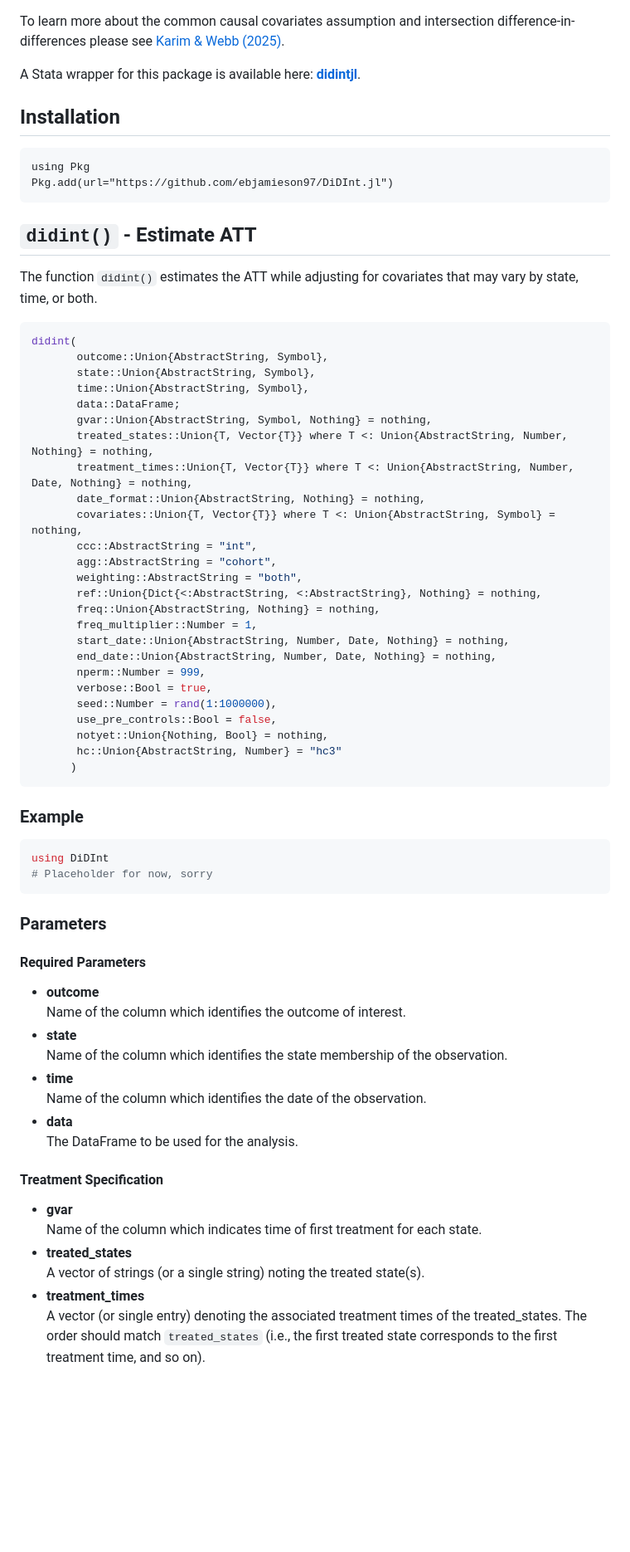
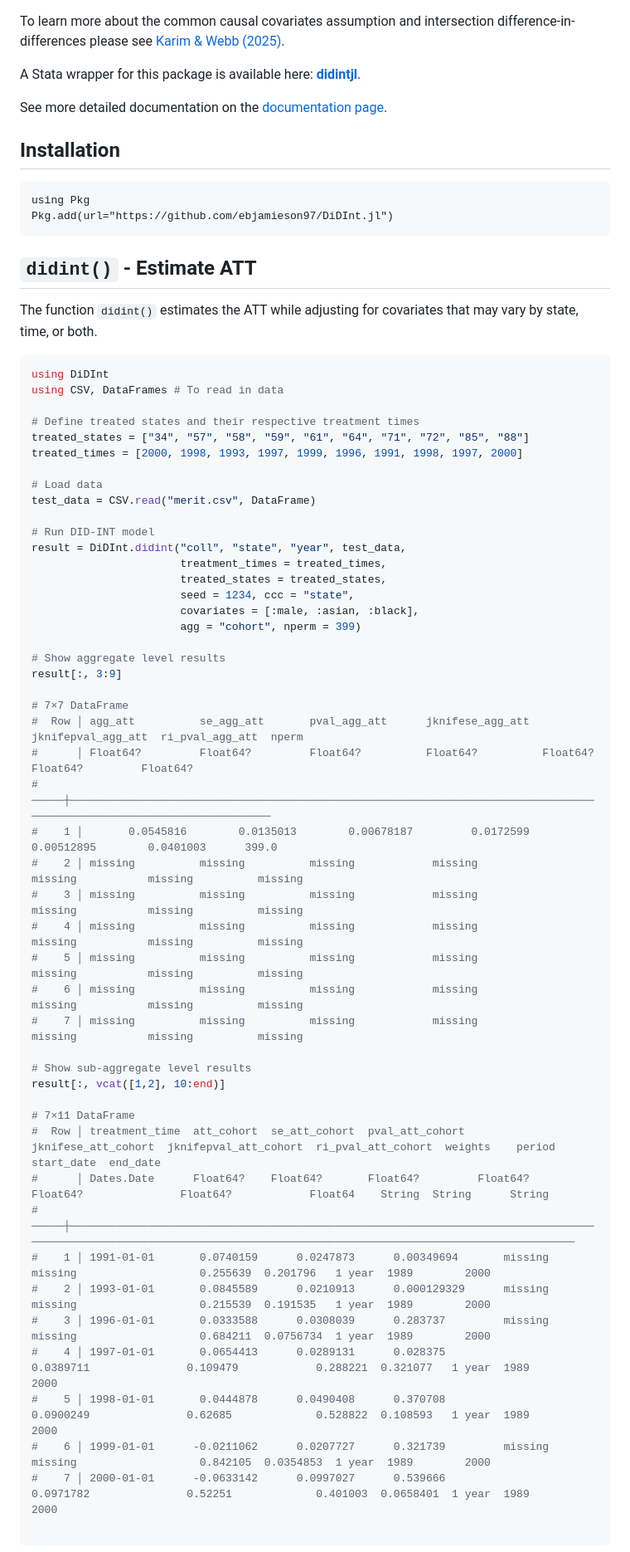
Before and after one commit to ebjamieson97/DiDInt.jl, a Markdown page: README.md, the part around one of its changes. Shown at 83% size. Drawn GitHub-style; blank space fills up the shorter version.

````diff
--- a/README.md
+++ b/README.md
@@ -14,6 +14,8 @@ To learn more about the common causal covariates assumption and intersection dif
 
 A Stata wrapper for this package is available here: **[didintjl](https://github.com/ebjamieson97/didintjl)**.
 
+See more detailed documentation on the [documentation page](https://ebjamieson97.github.io/DiDInt.jl/).
+
 ## Installation
 ```
 using Pkg
@@ -23,57 +25,54 @@ Pkg.add(url="https://github.com/ebjamieson97/DiDInt.jl")
 ## `didint()` - Estimate ATT
 
 The function `didint()` estimates the ATT while adjusting for covariates that may vary by state, time, or both.
-```julia
-didint(
-       outcome::Union{AbstractString, Symbol},
-       state::Union{AbstractString, Symbol},
-       time::Union{AbstractString, Symbol},
-       data::DataFrame;
-       gvar::Union{AbstractString, Symbol, Nothing} = nothing,
-       treated_states::Union{T, Vector{T}} where T <: Union{AbstractString, Number, Nothing} = nothing,
-       treatment_times::Union{T, Vector{T}} where T <: Union{AbstractString, Number, Date, Nothing} = nothing,
-       date_format::Union{AbstractString, Nothing} = nothing,
-       covariates::Union{T, Vector{T}} where T <: Union{AbstractString, Symbol} = nothing,
-       ccc::AbstractString = "int",
-       agg::AbstractString = "cohort",
-       weighting::AbstractString = "both",
-       ref::Union{Dict{<:AbstractString, <:AbstractString}, Nothing} = nothing,
-       freq::Union{AbstractString, Nothing} = nothing,
-       freq_multiplier::Number = 1,
-       start_date::Union{AbstractString, Number, Date, Nothing} = nothing,
-       end_date::Union{AbstractString, Number, Date, Nothing} = nothing,
-       nperm::Number = 999,
-       verbose::Bool = true,
-       seed::Number = rand(1:1000000),
-       use_pre_controls::Bool = false,
-       notyet::Union{Nothing, Bool} = nothing,
-       hc::Union{AbstractString, Number} = "hc3"
-      )
-```
 
-### Example
 ```julia
 using DiDInt
-# Placeholder for now, sorry
+using CSV, DataFrames # To read in data
+
+# Define treated states and their respective treatment times
+treated_states = ["34", "57", "58", "59", "61", "64", "71", "72", "85", "88"]
+treated_times = [2000, 1998, 1993, 1997, 1999, 1996, 1991, 1998, 1997, 2000]
+
+# Load data
+test_data = CSV.read("merit.csv", DataFrame)
+
+# Run DID-INT model
+result = DiDInt.didint("coll", "state", "year", test_data,
+                       treatment_times = treated_times,
+                       treated_states = treated_states,
+                       seed = 1234, ccc = "state",
+                       covariates = [:male, :asian, :black],
+                       agg = "cohort", nperm = 399)
+
+# Show aggregate level results
+result[:, 3:9]
+
+# 7×7 DataFrame
+#  Row │ agg_att          se_agg_att       pval_agg_att      jknifese_agg_att  jknifepval_agg_att  ri_pval_agg_att  nperm
+#      │ Float64?         Float64?         Float64?          Float64?          Float64?            Float64?         Float64?
+# ─────┼──────────────────────────────────────────────────────────────────────────────────────────────────────────────────────
+#    1 │       0.0545816        0.0135013        0.00678187         0.0172599          0.00512895        0.0401003      399.0
+#    2 │ missing          missing          missing            missing            missing           missing          missing
+#    3 │ missing          missing          missing            missing            missing           missing          missing
+#    4 │ missing          missing          missing            missing            missing           missing          missing
+#    5 │ missing          missing          missing            missing            missing           missing          missing
+#    6 │ missing          missing          missing            missing            missing           missing          missing
+#    7 │ missing          missing          missing            missing            missing           missing          missing
+
+# Show sub-aggregate level results
+result[:, vcat([1,2], 10:end)]
+
+# 7×11 DataFrame
+#  Row │ treatment_time  att_cohort  se_att_cohort  pval_att_cohort  jknifese_att_cohort  jknifepval_att_cohort  ri_pval_att_cohort  weights    period  start_date  end_date
+#      │ Dates.Date      Float64?    Float64?       Float64?         Float64?             Float64?               Float64?            Float64    String  String      String
+# ─────┼─────────────────────────────────────────────────────────────────────────────────────────────────────────────────────────────────────────────────────────────────────
+#    1 │ 1991-01-01       0.0740159      0.0247873      0.00349694       missing                 missing                   0.255639  0.201796   1 year  1989        2000
+#    2 │ 1993-01-01       0.0845589      0.0210913      0.000129329      missing                 missing                   0.215539  0.191535   1 year  1989        2000
+#    3 │ 1996-01-01       0.0333588      0.0308039      0.283737         missing                 missing                   0.684211  0.0756734  1 year  1989        2000
+#    4 │ 1997-01-01       0.0654413      0.0289131      0.028375               0.0389711               0.109479            0.288221  0.321077   1 year  1989        2000
+#    5 │ 1998-01-01       0.0444878      0.0490408      0.370708               0.0900249               0.62685             0.528822  0.108593   1 year  1989        2000
+#    6 │ 1999-01-01      -0.0211062      0.0207727      0.321739         missing                 missing                   0.842105  0.0354853  1 year  1989        2000
+#    7 │ 2000-01-01      -0.0633142      0.0997027      0.539666               0.0971782               0.52251             0.401003  0.0658401  1 year  1989        2000
+
 ```
-
-### Parameters
-
-#### Required Parameters
-- **outcome**
-  Name of the column which identifies the outcome of interest.
-- **state**
-  Name of the column which identifies the state membership of the observation.
-- **time**
-  Name of the column which identifies the date of the observation.
-- **data**
-  The DataFrame to be used for the analysis.
-
-#### Treatment Specification
-- **gvar**
-  Name of the column which indicates time of first treatment for each state.
-- **treated_states**
-  A vector of strings (or a single string) noting the treated state(s).
-- **treatment_times**
-  A vector (or single entry) denoting the associated treatment times of the treated_states. The order should match `treated_states` (i.e., the first treated state corresponds to the first treatment time, and so on).
-
````
Also changed, not shown: other parts of README.md (+32 -118 lines).
